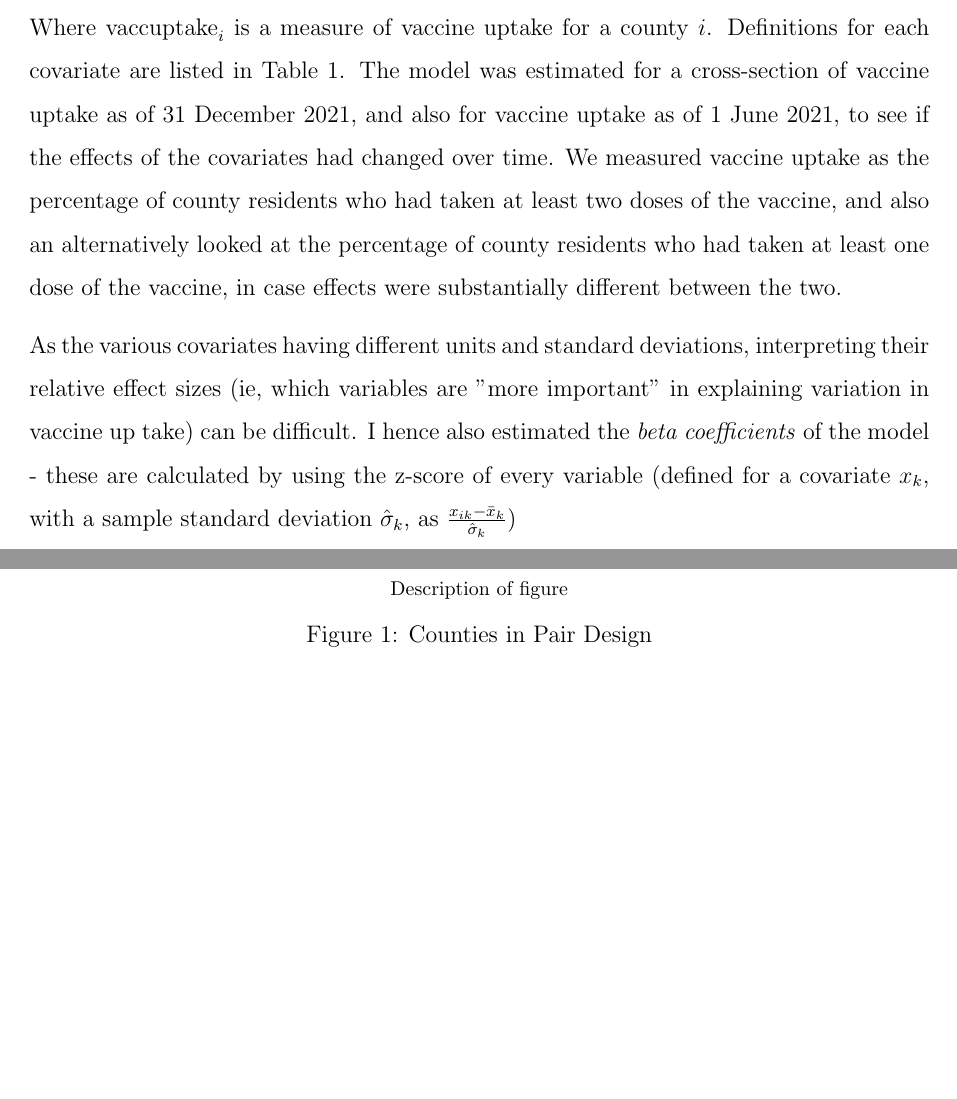
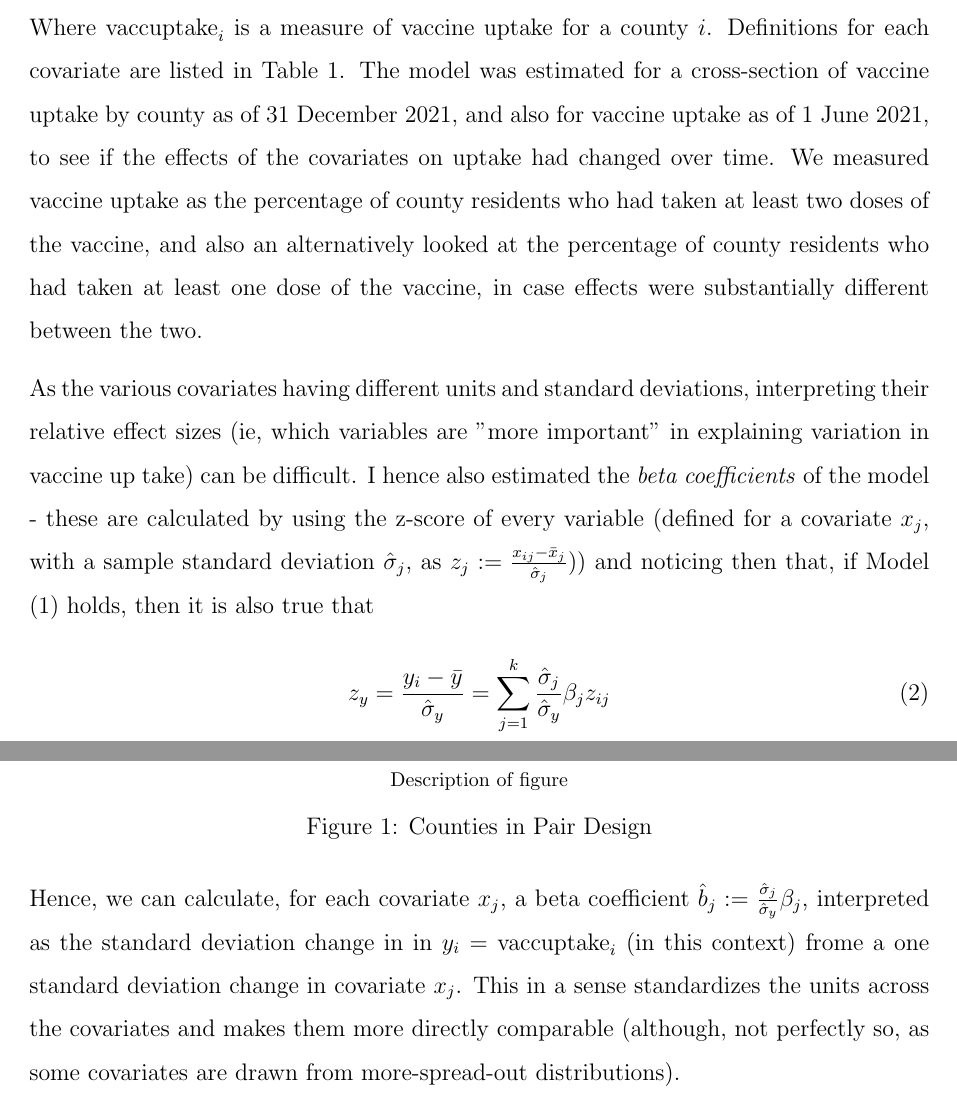
Before and after one commit to SKAshwin/VaccineUptake, a LaTeX document (manuscript/body.tex): two parts of pages 3 and 7 of 8 before the commit and two parts of pages 3 and 5 of 8 after it, joined at a grey line, cut so that both start at the same text, the shorter picture padded with empty space. Compiled offline with pdfLaTeX.

Commit message:
Finished cross-section exposition

```diff
--- a/manuscript/body.tex
+++ b/manuscript/body.tex
@@ -72,7 +72,7 @@
 			\end{split}
 		\end{equation}
 
-		Where $\textrm{vaccuptake}_i$ is a measure of vaccine uptake for a county $i$. Definitions for each covariate are listed in Table \ref{table:definition}. The model was estimated for a cross-section of vaccine uptake as of 31 December 2021, and also for vaccine uptake as of 1 June 2021, to see if the effects of the covariates had changed over time. We measured vaccine uptake as the percentage of county residents who had taken at least two doses of the vaccine, and also an alternatively looked at the percentage of county residents who had taken at least one dose of the vaccine, in case effects were substantially different between the two.
+		Where $\textrm{vaccuptake}_i$ is a measure of vaccine uptake for a county $i$. Definitions for each covariate are listed in Table \ref{table:definition}. The model was estimated for a cross-section of vaccine uptake by county as of 31 December 2021, and also for vaccine uptake as of 1 June 2021, to see if the effects of the covariates on uptake had changed over time. We measured vaccine uptake as the percentage of county residents who had taken at least two doses of the vaccine, and also an alternatively looked at the percentage of county residents who had taken at least one dose of the vaccine, in case effects were substantially different between the two.
 
 		\begin{table}
 			\caption{Variable Definitions}
@@ -80,7 +80,12 @@
 			\label{table:definition}
 		\end{table}
 
-		As the various covariates having different units and standard deviations, interpreting their relative effect sizes (ie, which variables are "more important" in explaining variation in vaccine up take) can be difficult. I hence also estimated the \textit{beta coefficients} of the model - these are calculated by using the z-score of every variable (defined for a covariate $x_k$, with a sample standard deviation $\hat{\sigma}_k$, as $\frac{x_{ik}-\bar{x}_k}{\hat{\sigma}_k}$)
+		As the various covariates having different units and standard deviations, interpreting their relative effect sizes (ie, which variables are "more important" in explaining variation in vaccine up take) can be difficult. I hence also estimated the \textit{beta coefficients} of the model - these are calculated by using the z-score of every variable (defined for a covariate $x_j$, with a sample standard deviation $\hat{\sigma}_j$, as $z_j := \frac{x_{ij}-\bar{x}_j}{\hat{\sigma}_j}$)) and noticing then that, if Model (\ref{eq:crosssection}) holds, then it is also true that
+		\begin{equation} \label{eq:standardized}
+			z_y=\frac{y_i-\bar{y}}{\hat{\sigma}_y} = \sum_{j=1}^{k} \frac{\hat{\sigma}_j}{\hat{\sigma}_y}\beta_j z_{ij}
+		\end{equation}
+
+		Hence, we can calculate, for each covariate $x_j$, a beta coefficient $\hat{b}_j := \frac{\hat{\sigma}_j}{\hat{\sigma}_y}\beta_j$, interpreted as the standard deviation change in in $y_i=\textrm{vaccuptake}_i$ (in this context) frome a one standard deviation change in covariate $x_j$. This in a sense standardizes the units across the covariates and makes them more directly comparable (although, not perfectly so, as some covariates are drawn from more-spread-out distributions).
 
 		\begin{figure}
 			\centering
```
